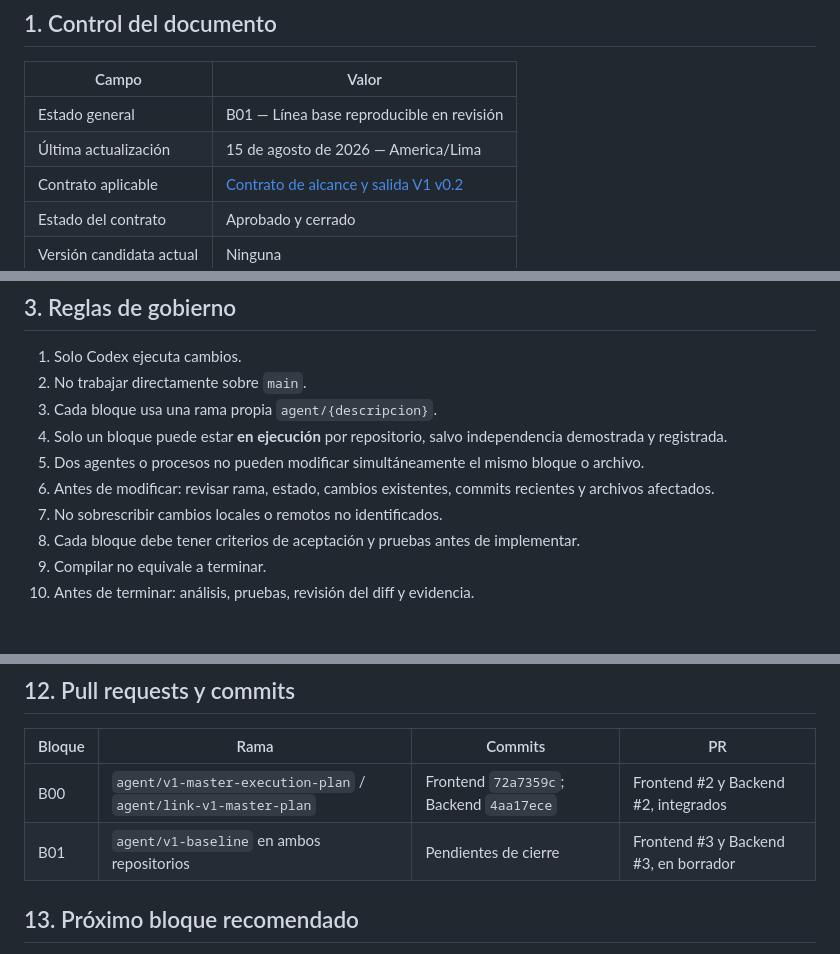
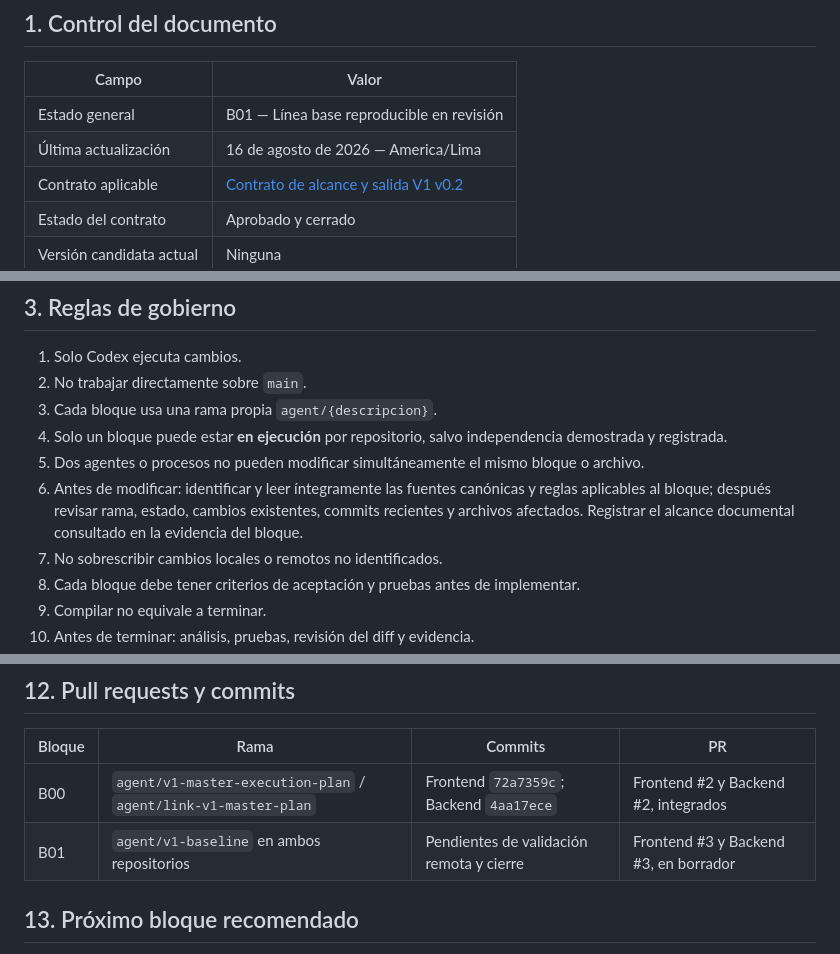
Before and after one commit to FelipeOA16/CronoFinanzas_Frontend, a Markdown page: docs/v1/MASTER_EXECUTION_PLAN.md, 3 parts joined by grey strips. Rendered like a GitHub page; blank space fills up the shorter version.

Commit message:
docs: require canonical source review before each block

```diff
--- a/docs/v1/MASTER_EXECUTION_PLAN.md
+++ b/docs/v1/MASTER_EXECUTION_PLAN.md
@@ -7,7 +7,7 @@
 | Campo | Valor |
 |---|---|
 | Estado general | B01 — Línea base reproducible en revisión |
-| Última actualización | 15 de agosto de 2026 — America/Lima |
+| Última actualización | 16 de agosto de 2026 — America/Lima |
 | Contrato aplicable | [Contrato de alcance y salida V1 v0.2](./CONTRACT_SCOPE_RELEASE_V1_v0.2.md) |
 | Estado del contrato | Aprobado y cerrado |
 | Versión candidata actual | Ninguna |
@@ -40,7 +40,7 @@
 3. Cada bloque usa una rama propia `agent/{descripcion}`.
 4. Solo un bloque puede estar **en ejecución** por repositorio, salvo independencia demostrada y registrada.
 5. Dos agentes o procesos no pueden modificar simultáneamente el mismo bloque o archivo.
-6. Antes de modificar: revisar rama, estado, cambios existentes, commits recientes y archivos afectados.
+6. Antes de modificar: identificar y leer íntegramente las fuentes canónicas y reglas aplicables al bloque; después revisar rama, estado, cambios existentes, commits recientes y archivos afectados. Registrar el alcance documental consultado en la evidencia del bloque.
 7. No sobrescribir cambios locales o remotos no identificados.
 8. Cada bloque debe tener criterios de aceptación y pruebas antes de implementar.
 9. Compilar no equivale a terminar.
@@ -517,7 +517,7 @@ Antes de liberación:
 | Bloque | Rama | Commits | PR |
 |---|---|---|---|
 | B00 | `agent/v1-master-execution-plan` / `agent/link-v1-master-plan` | Frontend `72a7359c`; Backend `4aa17ece` | Frontend #2 y Backend #2, integrados |
-| B01 | `agent/v1-baseline` en ambos repositorios | Pendientes de cierre | Frontend #3 y Backend #3, en borrador |
+| B01 | `agent/v1-baseline` en ambos repositorios | Pendientes de validación remota y cierre | Frontend #3 y Backend #3, en borrador |
 
 ## 13. Próximo bloque recomendado
 
```
Also changed, not shown: other parts of docs/v1/MASTER_EXECUTION_PLAN.md (+1 -0 lines).
